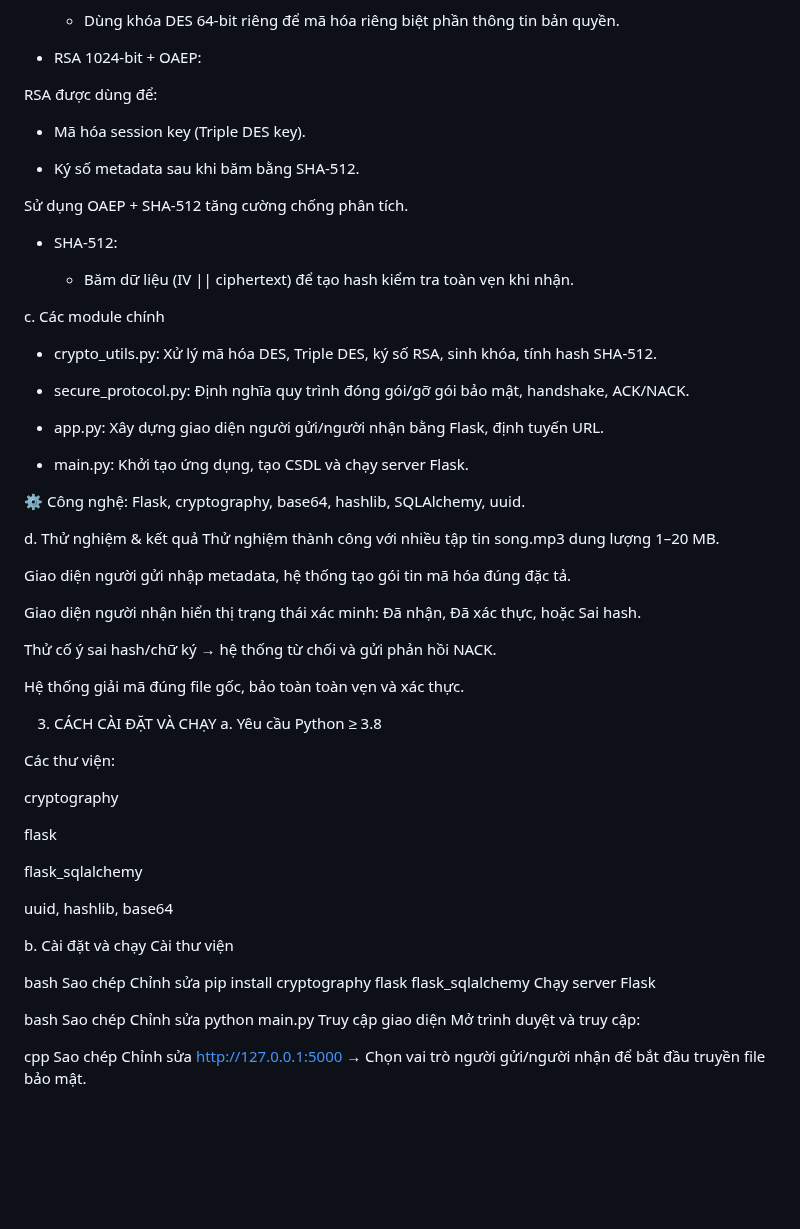
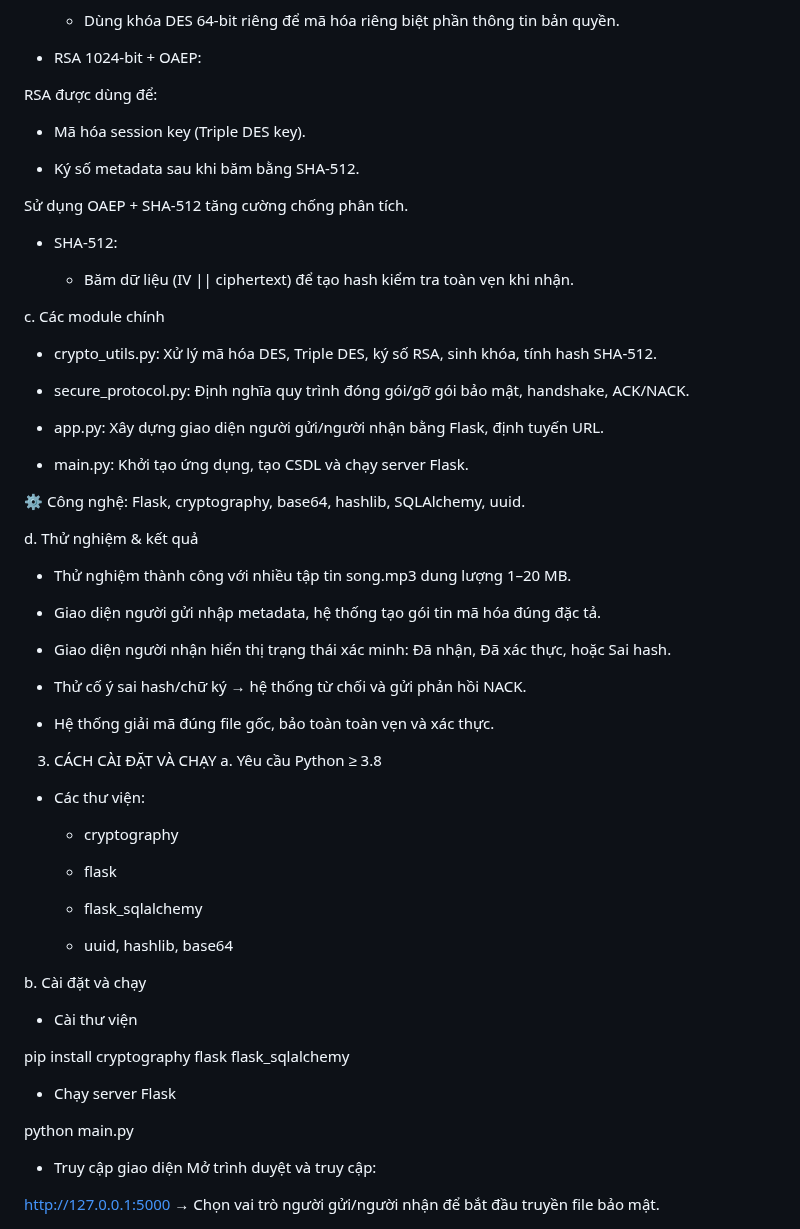
Before and after one commit to Nguyenanh2906/G-i_t-p_tin_nh-c_c-_b-n_quy-n, a Markdown page: README.md, the part around the change. Rendered like a GitHub page; blank space fills up the shorter version.

```diff
--- a/README.md
+++ b/README.md
@@ -48,13 +48,13 @@ b. Thành phần kỹ thuật
 
 - RSA 1024-bit + OAEP:
 
-RSA được dùng để:
+ RSA được dùng để:
 
   + Mã hóa session key (Triple DES key).
 
   + Ký số metadata sau khi băm bằng SHA-512.
 
-Sử dụng OAEP + SHA-512 tăng cường chống phân tích.
+ Sử dụng OAEP + SHA-512 tăng cường chống phân tích.
 
 - SHA-512:
 
@@ -72,49 +72,41 @@ c. Các module chính
 ⚙️ Công nghệ: Flask, cryptography, base64, hashlib, SQLAlchemy, uuid.
 
 d. Thử nghiệm & kết quả
-Thử nghiệm thành công với nhiều tập tin song.mp3 dung lượng 1–20 MB.
+- Thử nghiệm thành công với nhiều tập tin song.mp3 dung lượng 1–20 MB.
 
-Giao diện người gửi nhập metadata, hệ thống tạo gói tin mã hóa đúng đặc tả.
+- Giao diện người gửi nhập metadata, hệ thống tạo gói tin mã hóa đúng đặc tả.
 
-Giao diện người nhận hiển thị trạng thái xác minh: Đã nhận, Đã xác thực, hoặc Sai hash.
+- Giao diện người nhận hiển thị trạng thái xác minh: Đã nhận, Đã xác thực, hoặc Sai hash.
 
-Thử cố ý sai hash/chữ ký → hệ thống từ chối và gửi phản hồi NACK.
+- Thử cố ý sai hash/chữ ký → hệ thống từ chối và gửi phản hồi NACK.
 
-Hệ thống giải mã đúng file gốc, bảo toàn toàn vẹn và xác thực.
+- Hệ thống giải mã đúng file gốc, bảo toàn toàn vẹn và xác thực.
 
 
 3. CÁCH CÀI ĐẶT VÀ CHẠY
 a. Yêu cầu
 Python ≥ 3.8
 
-Các thư viện:
+- Các thư viện:
 
-cryptography
+  + cryptography
 
-flask
+  + flask
 
-flask_sqlalchemy
+  + flask_sqlalchemy
 
-uuid, hashlib, base64
+  + uuid, hashlib, base64
 
 b. Cài đặt và chạy
-Cài thư viện
+- Cài thư viện
 
-bash
-Sao chép
-Chỉnh sửa
 pip install cryptography flask flask_sqlalchemy
-Chạy server Flask
+- Chạy server Flask
 
-bash
-Sao chép
-Chỉnh sửa
+
 python main.py
-Truy cập giao diện
+- Truy cập giao diện
 Mở trình duyệt và truy cập:
 
-cpp
-Sao chép
-Chỉnh sửa
 http://127.0.0.1:5000
 → Chọn vai trò người gửi/người nhận để bắt đầu truyền file bảo mật.
```
